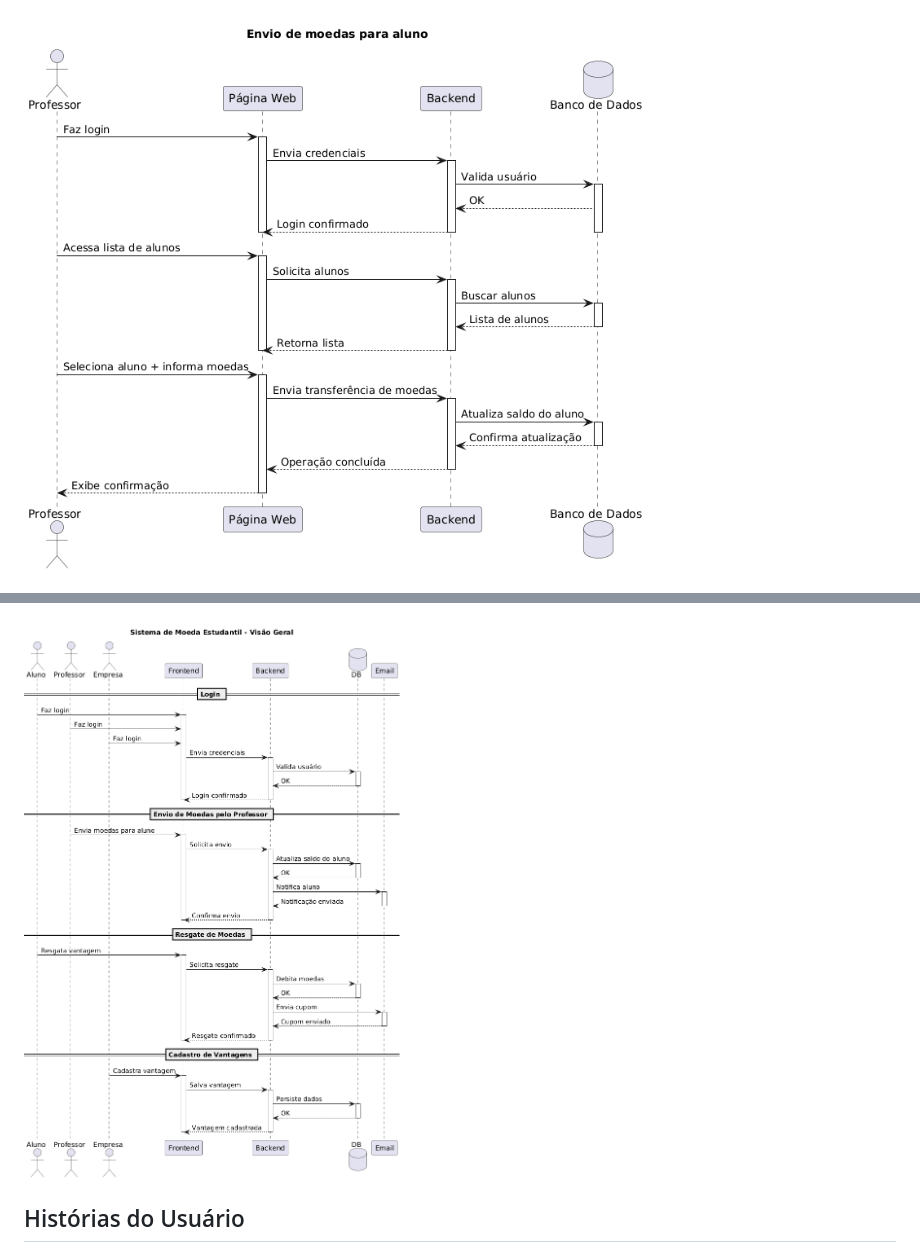
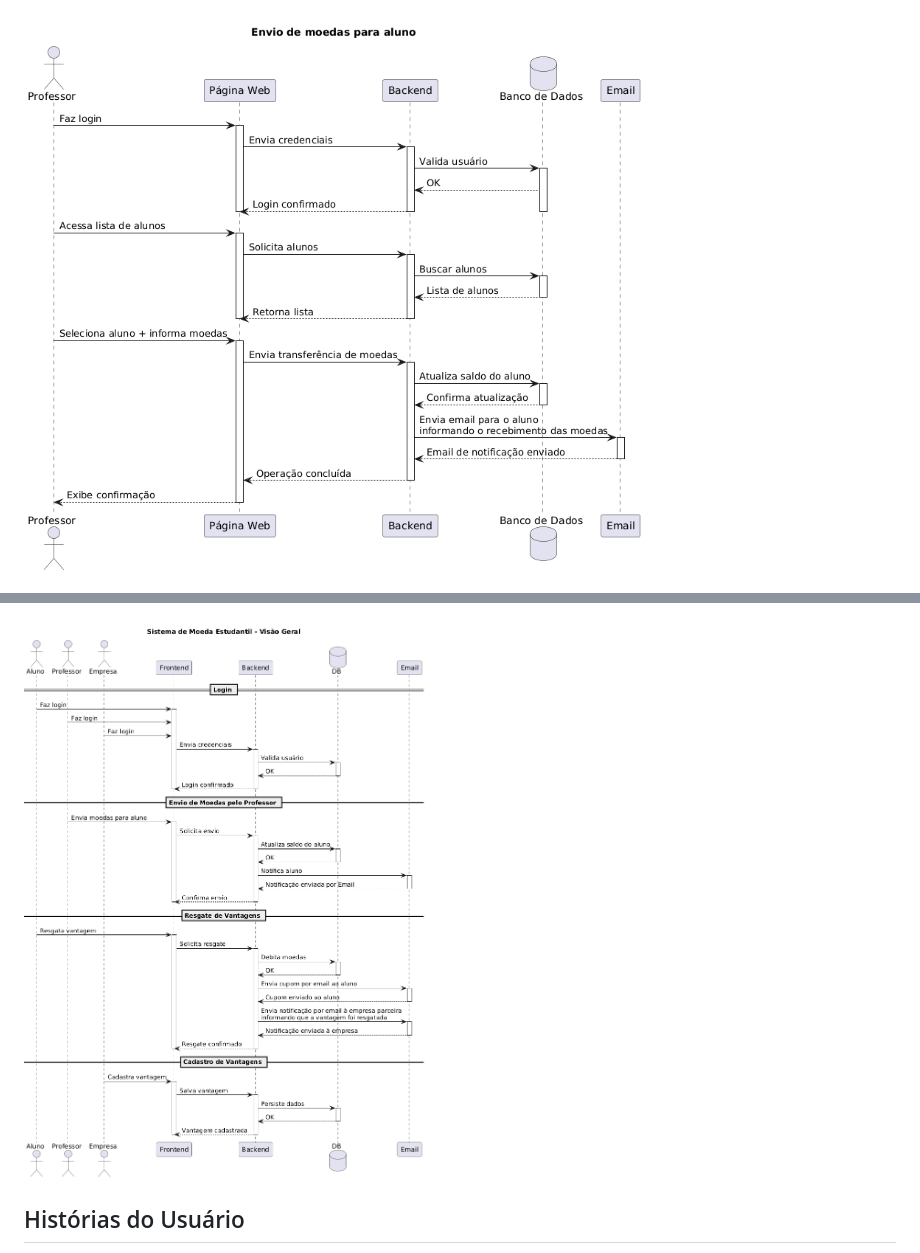
Before and after one commit to jjoaom/PS-PUCMG-StudentCoin, a Markdown page: README.md, 2 parts joined by grey strips. Drawn GitHub-style.

Commit message:
Att. diagramas

```diff
--- a/README.md
+++ b/README.md
@@ -85,13 +85,13 @@ docker compose -f docker-compose.prod.yml up --build
 
 ![Diagrama de Sequência: Evento de atualização de Moeda dos professores](./docs/sequence-diagrams/EnvioSemestralMoeda.png)
 
-![Diagrama de Sequência: Envio de moedas para alunos](./docs/sequence-diagrams/EnvioMoedaProfessor.png)
+![Diagrama de Sequência: Envio de moedas para alunos](./docs/sequence-diagrams/EnvioMoedaProfessorV2.png)
 
 ![Diagrama de Sequência: Cadastro de empresa parceira](./docs/sequence-diagrams/CadastroEmpresaParceira.png)
 
 
 
-![Diagrama de Sequência Geral](./docs/sequence-diagrams/DiagramaGeral.png)
+![Diagrama de Sequência Geral](./docs/sequence-diagrams/DiagramaGeralV2.png)
 
 ## Histórias do Usuário
 
```
